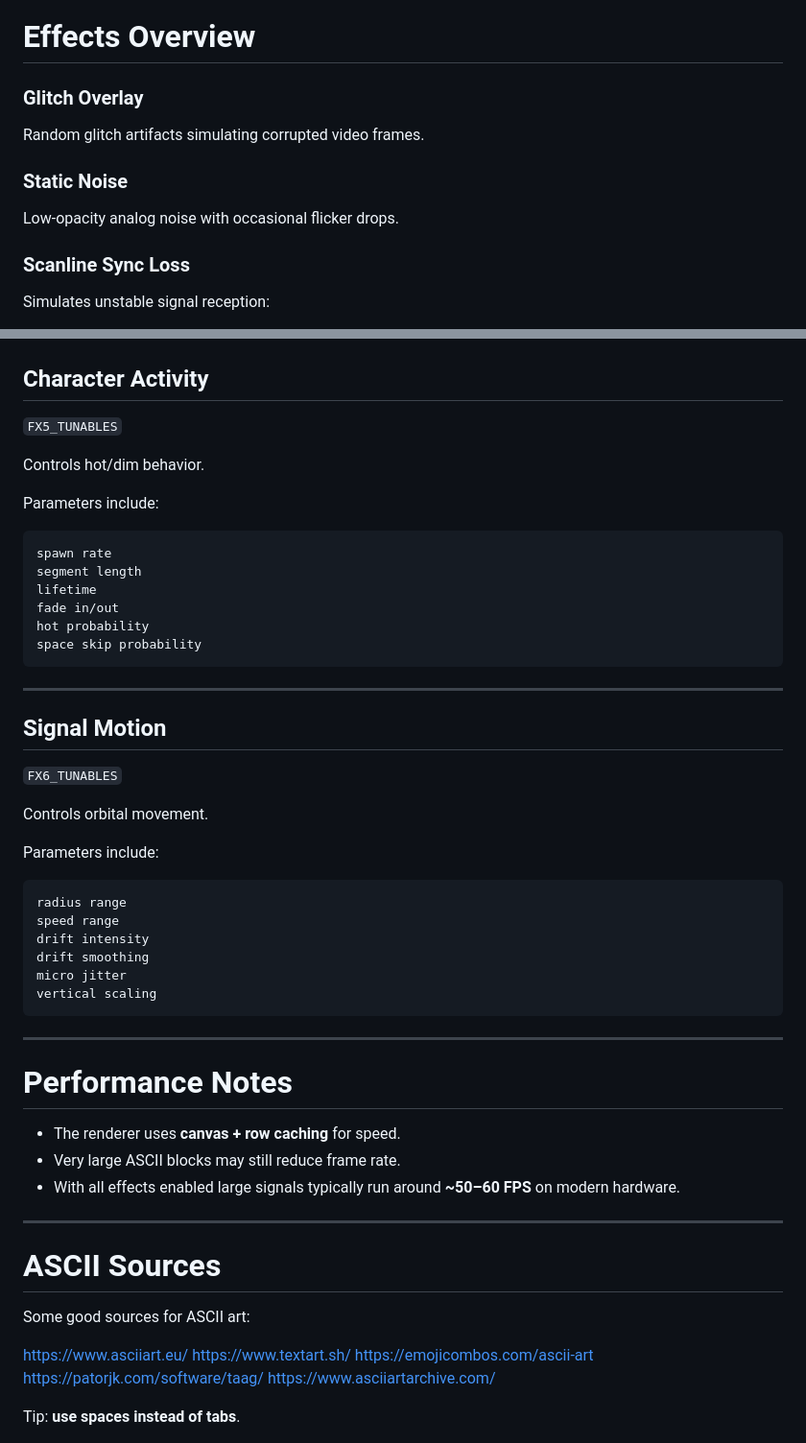
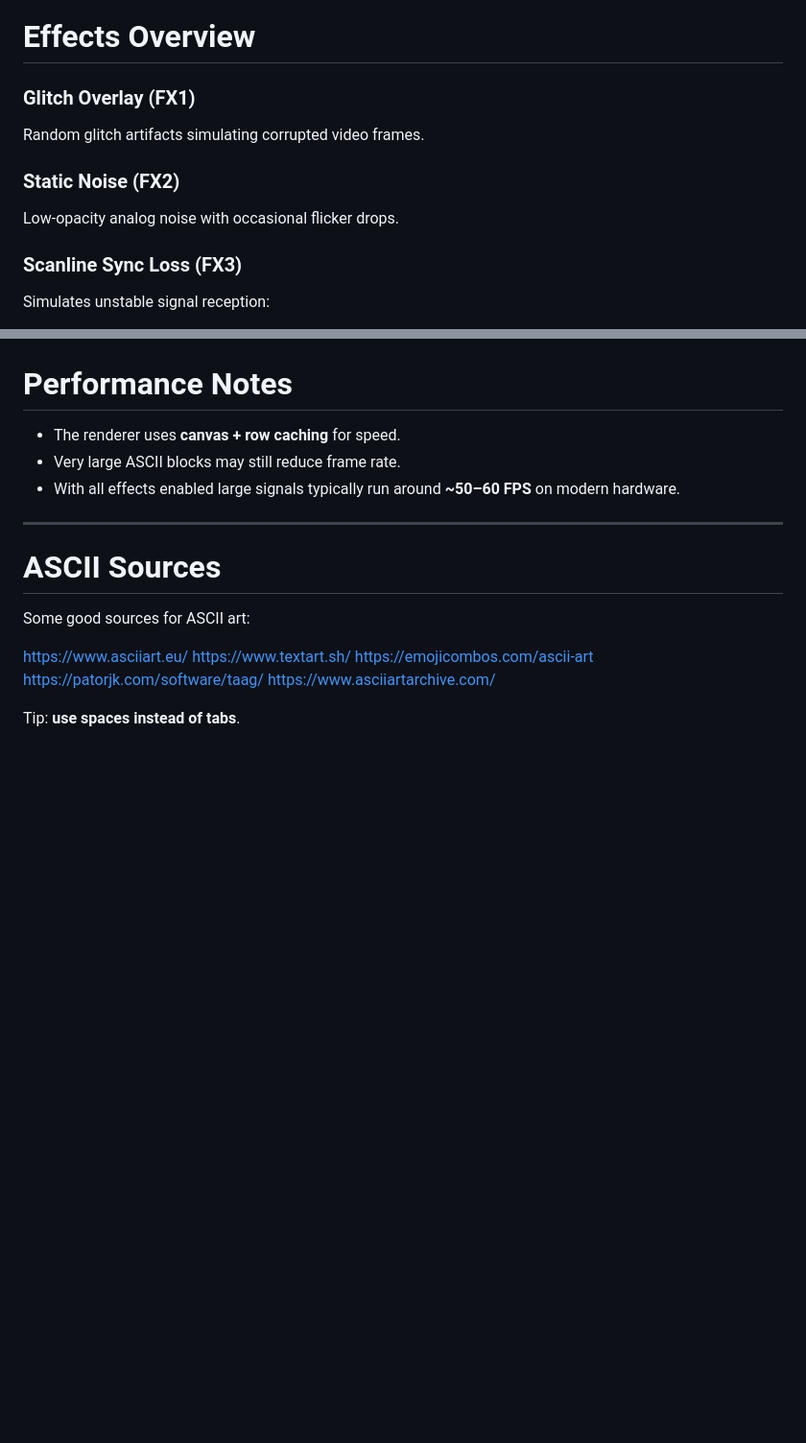
Before and after one commit to tz-dev/ASCII_GLITCH, a Markdown page: README.md, 2 parts joined by grey strips. Shown at 96% size. GitHub-like rendering; blank space fills up the shorter version.

Commit message:
Revise effects overview and clean up README
Updated effect names and removed detailed sections on initial state, color profiles, and various tunables.

````diff
--- a/README.md
+++ b/README.md
@@ -68,15 +68,15 @@ gray → red → green → blue
 
 # Effects Overview
 
-### Glitch Overlay
+### Glitch Overlay (FX1)
 
 Random glitch artifacts simulating corrupted video frames.
 
-### Static Noise
+### Static Noise (FX2)
 
 Low-opacity analog noise with occasional flicker drops.
 
-### Scanline Sync Loss
+### Scanline Sync Loss (FX3)
 
 Simulates unstable signal reception:
 
@@ -200,41 +114,3 @@ event frequency
-## Character Activity
-
-`FX5_TUNABLES`
-
-Controls hot/dim behavior.
-
-Parameters include:
-
-```
-spawn rate
-segment length
-lifetime
-fade in/out
-hot probability
-space skip probability
-```
-
----
-
-## Signal Motion
-
-`FX6_TUNABLES`
-
-Controls orbital movement.
-
-Parameters include:
-
-```
-radius range
-speed range
-drift intensity
-drift smoothing
-micro jitter
-vertical scaling
-```
-
----
-
 # Performance Notes
 
 * The renderer uses **canvas + row caching** for speed.
````
Also changed, not shown: other parts of README.md (+0 -86 lines).
